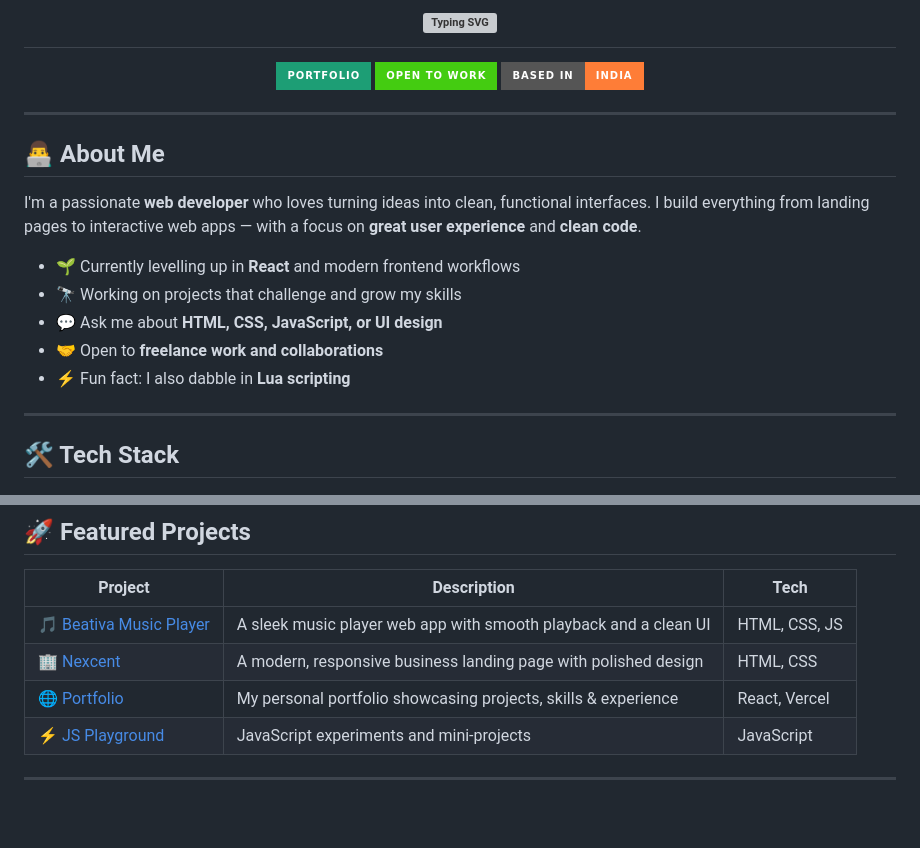
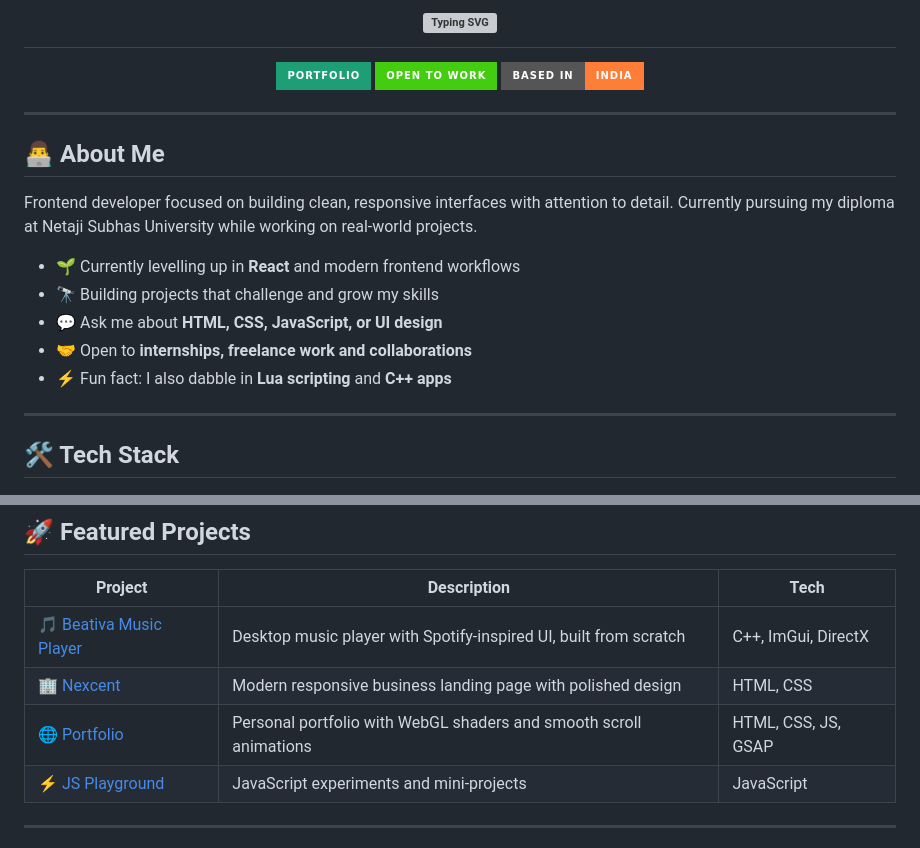
Before and after one commit to Shaarim24/Shaarim24, a Markdown page: README.md, 2 parts joined by grey strips. Rendered like a GitHub page; badges without logos; blank space fills up the shorter version; grey boxes are pictures that could not be loaded.

```diff
--- a/README.md
+++ b/README.md
@@ -14,13 +14,13 @@
 
 ## 👨‍💻 About Me
 
-I'm a passionate **web developer** who loves turning ideas into clean, functional interfaces. I build everything from landing pages to interactive web apps — with a focus on **great user experience** and **clean code**.
+Frontend developer focused on building clean, responsive interfaces with attention to detail. Currently pursuing my diploma at Netaji Subhas University while working on real-world projects.
 
 - 🌱 Currently levelling up in **React** and modern frontend workflows
-- 🔭 Working on projects that challenge and grow my skills
+- 🔭 Building projects that challenge and grow my skills
 - 💬 Ask me about **HTML, CSS, JavaScript, or UI design**
-- 🤝 Open to **freelance work and collaborations**
-- ⚡ Fun fact: I also dabble in **Lua scripting**
+- 🤝 Open to **internships, freelance work and collaborations**
+- ⚡ Fun fact: I also dabble in **Lua scripting** and **C++ apps**
 
 ---
 
@@ -46,9 +44,9 @@ I'm a passionate **web developer** who loves turning ideas into clean, functiona
 
 | Project | Description | Tech |
 |--------|-------------|------|
-| [🎵 Beativa Music Player](https://github.com/Shaarim24/Beativa-Music-Player) | A sleek music player web app with smooth playback and a clean UI | HTML, CSS, JS |
-| [🏢 Nexcent](https://github.com/Shaarim24/nexcent) | A modern, responsive business landing page with polished design | HTML, CSS |
-| [🌐 Portfolio](https://portfolio-shaarim.vercel.app/) | My personal portfolio showcasing projects, skills & experience | React, Vercel |
+| [🎵 Beativa Music Player](https://github.com/Shaarim24/Beativa-Music-Player) | Desktop music player with Spotify-inspired UI, built from scratch | C++, ImGui, DirectX |
+| [🏢 Nexcent](https://github.com/Shaarim24/nexcent) | Modern responsive business landing page with polished design | HTML, CSS |
+| [🌐 Portfolio](https://portfolio-shaarim.vercel.app/) | Personal portfolio with WebGL shaders and smooth scroll animations | HTML, CSS, JS, GSAP |
 | [⚡ JS Playground](https://github.com/Shaarim24/js) | JavaScript experiments and mini-projects | JavaScript |
 
 ---
```
Also changed, not shown: other parts of README.md (+2 -4 lines).
